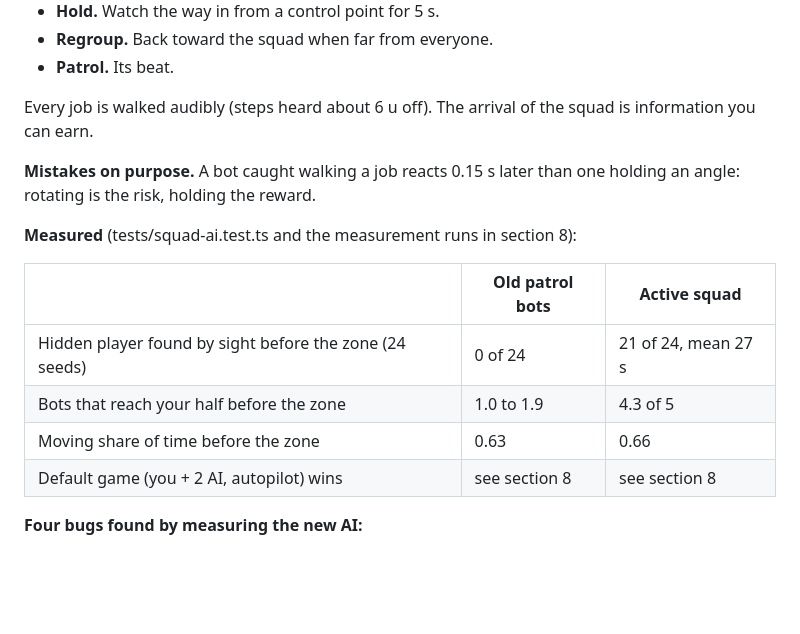
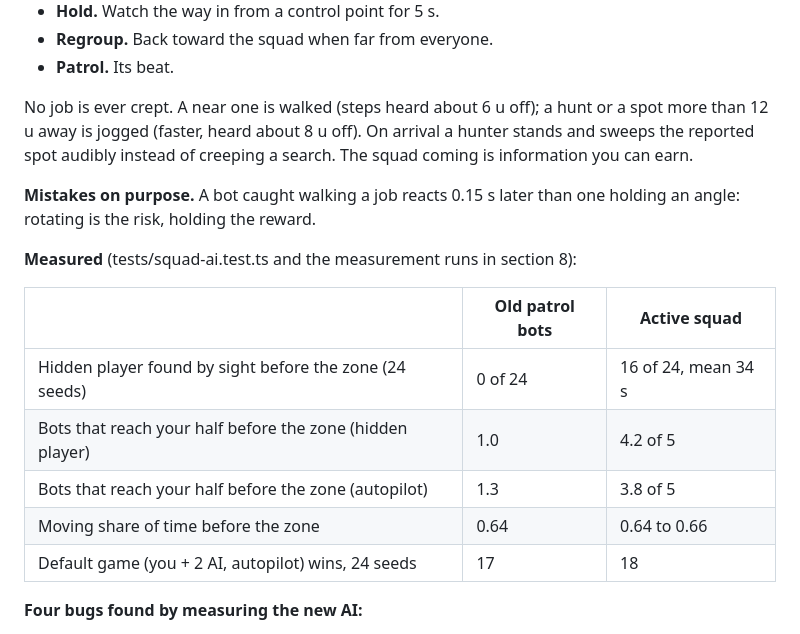
Before and after one commit to levithefirst/chog-room-zero, a Markdown page: docs/ROOM_ZERO_FINAL_SUPERIORITY.md, the part around one of its changes. Rendered like a GitHub page; blank space fills up the shorter version.

```diff
--- a/docs/ROOM_ZERO_FINAL_SUPERIORITY.md
+++ b/docs/ROOM_ZERO_FINAL_SUPERIORITY.md
@@ -76,7 +76,7 @@ Before this pass the bots walked a fixed beat until they perceived you, and the
 - **Regroup.** Back toward the squad when far from everyone.
 - **Patrol.** Its beat.
 
-Every job is walked audibly (steps heard about 6 u off). The arrival of the squad is information you can earn.
+No job is ever crept. A near one is walked (steps heard about 6 u off); a hunt or a spot more than 12 u away is jogged (faster, heard about 8 u off). On arrival a hunter stands and sweeps the reported spot audibly instead of creeping a search. The squad coming is information you can earn.
 
 **Mistakes on purpose.** A bot caught walking a job reacts 0.15 s later than one holding an angle: rotating is the risk, holding the reward.
 
@@ -84,10 +84,11 @@ Every job is walked audibly (steps heard about 6 u off). The arrival of the squa
 
 | | Old patrol bots | Active squad |
 |---|---|---|
-| Hidden player found by sight before the zone (24 seeds) | 0 of 24 | 21 of 24, mean 27 s |
-| Bots that reach your half before the zone | 1.0 to 1.9 | 4.3 of 5 |
-| Moving share of time before the zone | 0.63 | 0.66 |
-| Default game (you + 2 AI, autopilot) wins | see section 8 | see section 8 |
+| Hidden player found by sight before the zone (24 seeds) | 0 of 24 | 16 of 24, mean 34 s |
+| Bots that reach your half before the zone (hidden player) | 1.0 | 4.2 of 5 |
+| Bots that reach your half before the zone (autopilot) | 1.3 | 3.8 of 5 |
+| Moving share of time before the zone | 0.64 | 0.64 to 0.66 |
+| Default game (you + 2 AI, autopilot) wins, 24 seeds | 17 | 18 |
 
 **Four bugs found by measuring the new AI:**
 - **Armour at spawn.** Every bot started below "half armour" (the armour cap is at least 50, most heroes carry 15), so the whole squad toured the armour before fighting. Solo 1v5 autopilot wins went 2 -> 14 of 200 when fixed.
```
Also changed, not shown: other parts of docs/ROOM_ZERO_FINAL_SUPERIORITY.md (+57 -1 lines), docs/STATE.md (+11 -12 lines).
